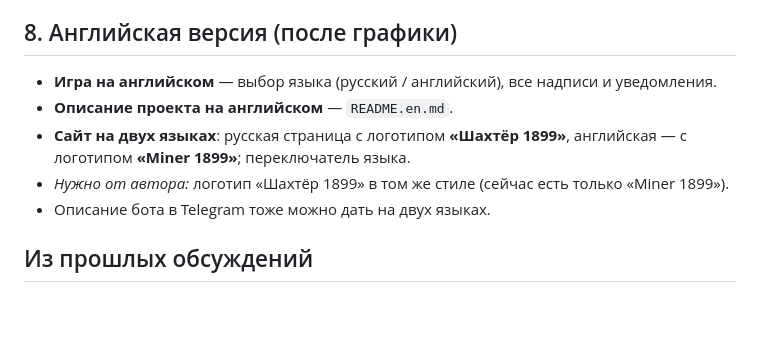
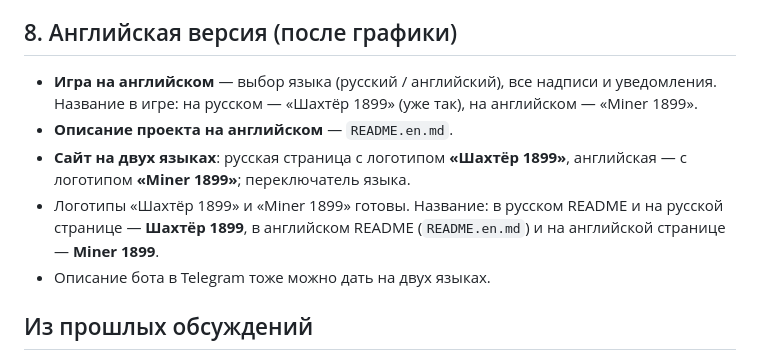
Before and after one commit to Z0rD4n0v1ch/miner-1899, a Markdown page: ROADMAP.md, the part around the change. Drawn GitHub-style; blank space fills up the shorter version.

```diff
--- a/ROADMAP.md
+++ b/ROADMAP.md
@@ -12,10 +12,10 @@
 
 ## 8. Английская версия (после графики)
 
-- **Игра на английском** — выбор языка (русский / английский), все надписи и уведомления.
+- **Игра на английском** — выбор языка (русский / английский), все надписи и уведомления. Название в игре: на русском — «Шахтёр 1899» (уже так), на английском — «Miner 1899».
 - **Описание проекта на английском** — `README.en.md`.
 - **Сайт на двух языках**: русская страница с логотипом **«Шахтёр 1899»**, английская — с логотипом **«Miner 1899»**; переключатель языка.
-- *Нужно от автора:* логотип «Шахтёр 1899» в том же стиле (сейчас есть только «Miner 1899»).
+- Логотипы «Шахтёр 1899» и «Miner 1899» готовы. Название: в русском README и на русской странице — **Шахтёр 1899**, в английском README (`README.en.md`) и на английской странице — **Miner 1899**.
 - Описание бота в Telegram тоже можно дать на двух языках.
 
 ## Из прошлых обсуждений
```
Also changed, not shown: CHANGELOG.md (+1 -0 lines), README.md (+6 -4 lines), docs/screenshots/overview.png, 1 other file.
